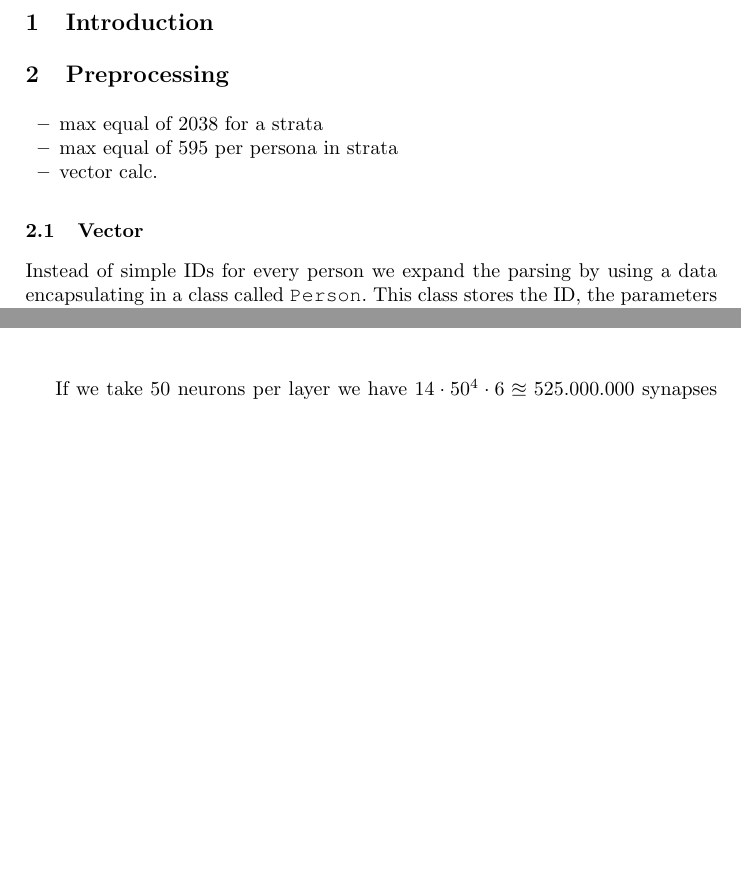
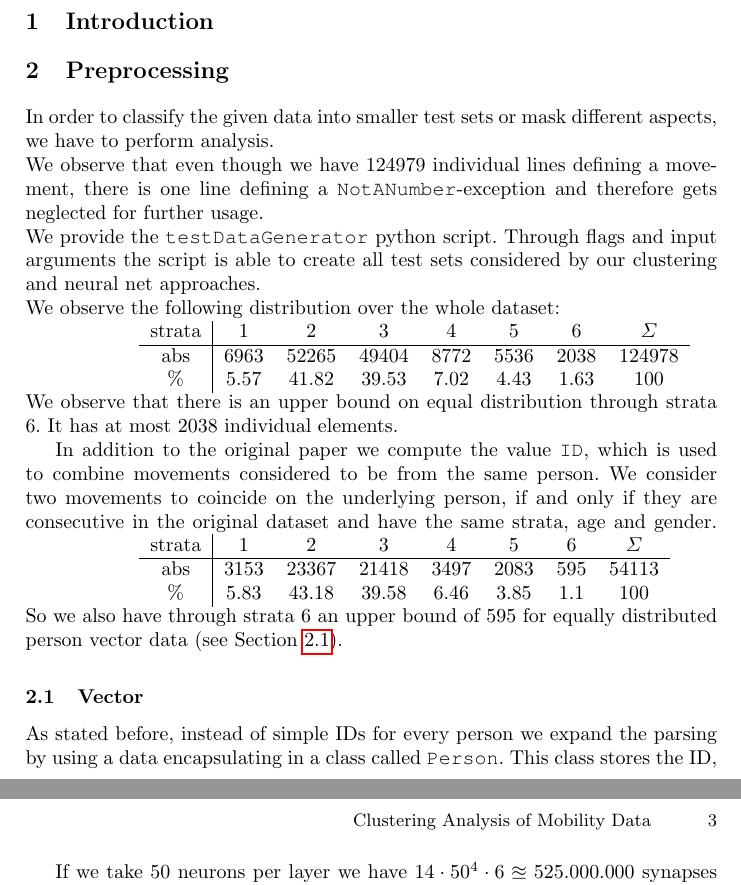
Before and after one commit to TimoBergerbusch/ClusteringOfMobilityData, a LaTeX paper (dokumentation/submission.tex): two parts of pages 1 and 2 of 2 before the commit and two parts of pages 1 and 3 of 3 after it, joined at a grey line, cut so that both start at the same text, the shorter picture padded with empty space. Compiled offline with pdfLaTeX.

Commit message:
submission testdatagenerator

```diff
--- a/dokumentation/submission.tex
+++ b/dokumentation/submission.tex
@@ -75,13 +75,36 @@
 	%
 	\section{Introduction}
 	\section{Preprocessing}
-	\begin{itemize}
-		\item max equal of 2038 for a strata
-		\item max equal of 595 per persona in strata
-		\item vector calc.
-	\end{itemize}
-	\subsection{Vector}
-	Instead of simple IDs for every person we expand the parsing by using a data encapsulating in a class called \texttt{Person}. This class stores the ID, the parameters defining a person %TODO: ref zu code basics
+	In order to classify the given data into smaller test sets or mask different aspects, we have to perform analysis.\\
+	We observe that even though we have 124979 individual lines defining a movement, there is one line defining a \texttt{NotANumber}-exception and therefore gets neglected for further usage.	\\
+	We provide the \texttt{testDataGenerator} python script. Through flags and input arguments the script is able to create all test sets considered by our clustering and neural net approaches.\\
+	%TODO: should this be within the paper or more in a ReadMe-file delivered with the script itself?
+%	The possible flags and an explanation can be taken from \Cref{fig: testdatagenerator flags}.
+%	\begin{figure}[H]
+%		\centering
+%		\includegraphics[scale=0.5]{src/pic/testDataGenerator-h.PNG}
+%		\caption{The possible arguments to the \texttt{testDataGenerator}}
+%		\label{fig: testdatagenerator flags}
+%	\end{figure}
+	We observe the following distribution over the whole dataset:\\
+	{\hspace*{2cm}\setlength\tabcolsep{.2cm}\begin{tabular}{c|ccccccc}
+		strata &  1   &   2   &   3   &  4   &  5   &  6   & $\Sigma$ \\ \hline
+		 abs   & 6963 & 52265 & 49404 & 8772 & 5536 & 2038 &  124978  \\
+		  \%   & 5.57 & 41.82 & 39.53 & 7.02 & 4.43 & 1.63 &   100
+	\end{tabular}}\\
+	We observe that there is an upper bound on equal distribution through strata 6. It has at most 2038 individual elements.
+
+	In addition to the original paper we compute the value \texttt{ID}, which is used to combine movements considered to be from the same person.
+	We consider two movements to coincide on the underlying person, if and only if they are consecutive in the original dataset and have the same strata, age and gender.
+	{\hspace*{2cm}\setlength\tabcolsep{.2cm}\begin{tabular}{c|ccccccc}
+		strata &  1   &   2   &   3   &  4   &  5   &  6  & $\Sigma$ \\ \hline
+		 abs   & 3153 & 23367 & 21418 & 3497 & 2083 & 595 &  54113   \\
+		  \%   & 5.83 & 43.18 & 39.58 & 6.46 & 3.85 & 1.1 &   100
+	\end{tabular}}\\
+	So we also have through strata 6 an upper bound of 595 for equally distributed person vector data (see \Cref{subsec: person vector data}).
+
+	\subsection{Vector}\label{subsec: person vector data}
+	As stated before, instead of simple IDs for every person we expand the parsing by using a data encapsulating in a class called \texttt{Person}. This class stores the ID, the parameters defining a person %TODO: ref zu code basics
 	, and all movements from that person.\\
 	Then we are able to compute the following vector, with 848 entries, for further usage, that combines all movements of the person:
 	\begin{align*}
```
Also changed, not shown: dokumentation/src/pic/testDataGenerator-h.PNG (added), dokumentation/submission.pdf, 2 other files.
